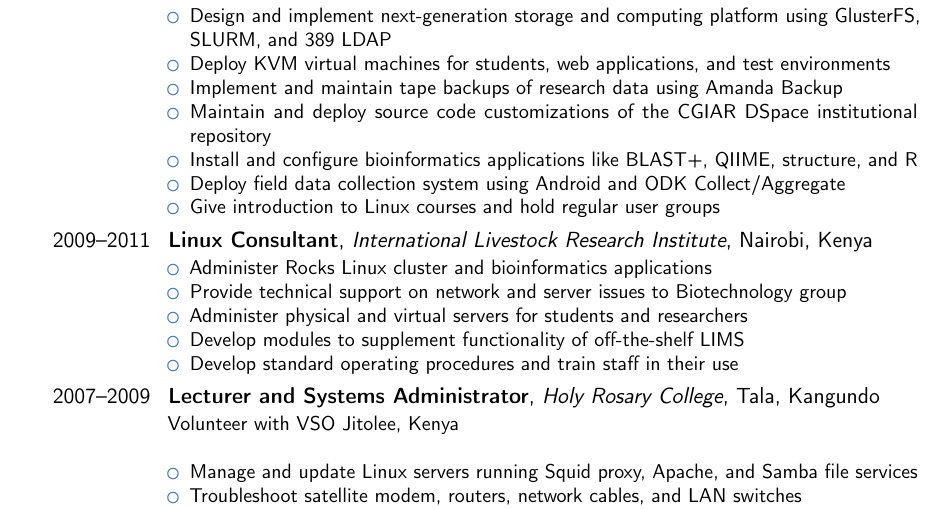
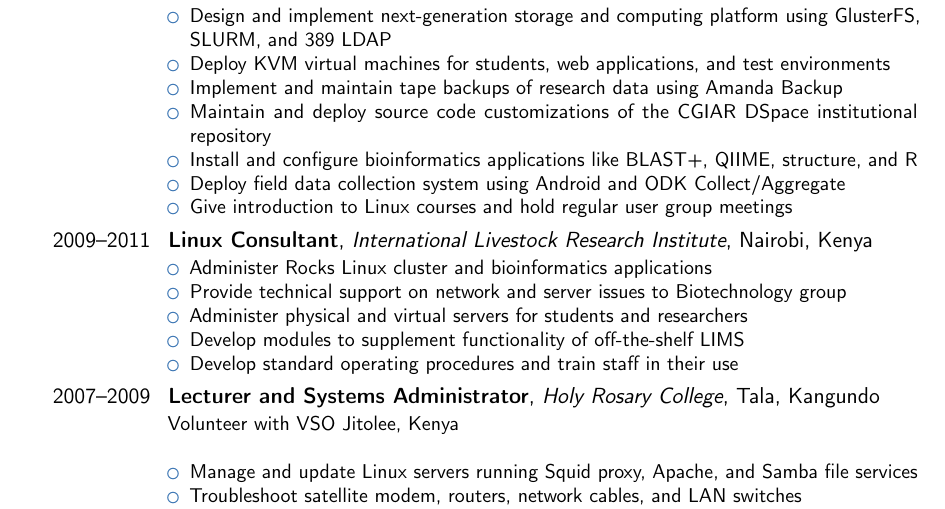
Before and after one commit to weilunzhong/cv, a LaTeX CV (cv.tex): part of page 1 of 2, cut so that both start at the same text. Compiled offline with pdfLaTeX.

Commit message:
cv.tex: Clean up grammar for "user groups"
I'm holding meetings, not the groups themselves.

Signed-off-by: Alan Orth <alan.orth@gmail.com>

```diff
--- a/cv.tex
+++ b/cv.tex
@@ -64,7 +64,7 @@
   \item Maintain and deploy source code customizations of the \href{https://cgspace.cgiar.org}{CGIAR DSpace} institutional repository
   \item Install and configure bioinformatics applications like BLAST+, QIIME, structure, and R
   \item Deploy field data collection system using Android and ODK Collect/Aggregate
-  \item Give introduction to Linux courses and hold regular user groups
+  \item Give introduction to Linux courses and hold regular user group meetings
   \end{itemize}}
 \cventry{2009--2011}{Linux Consultant}{International Livestock Research Institute}{Nairobi, Kenya}{}{{}
   \begin{itemize}
```
